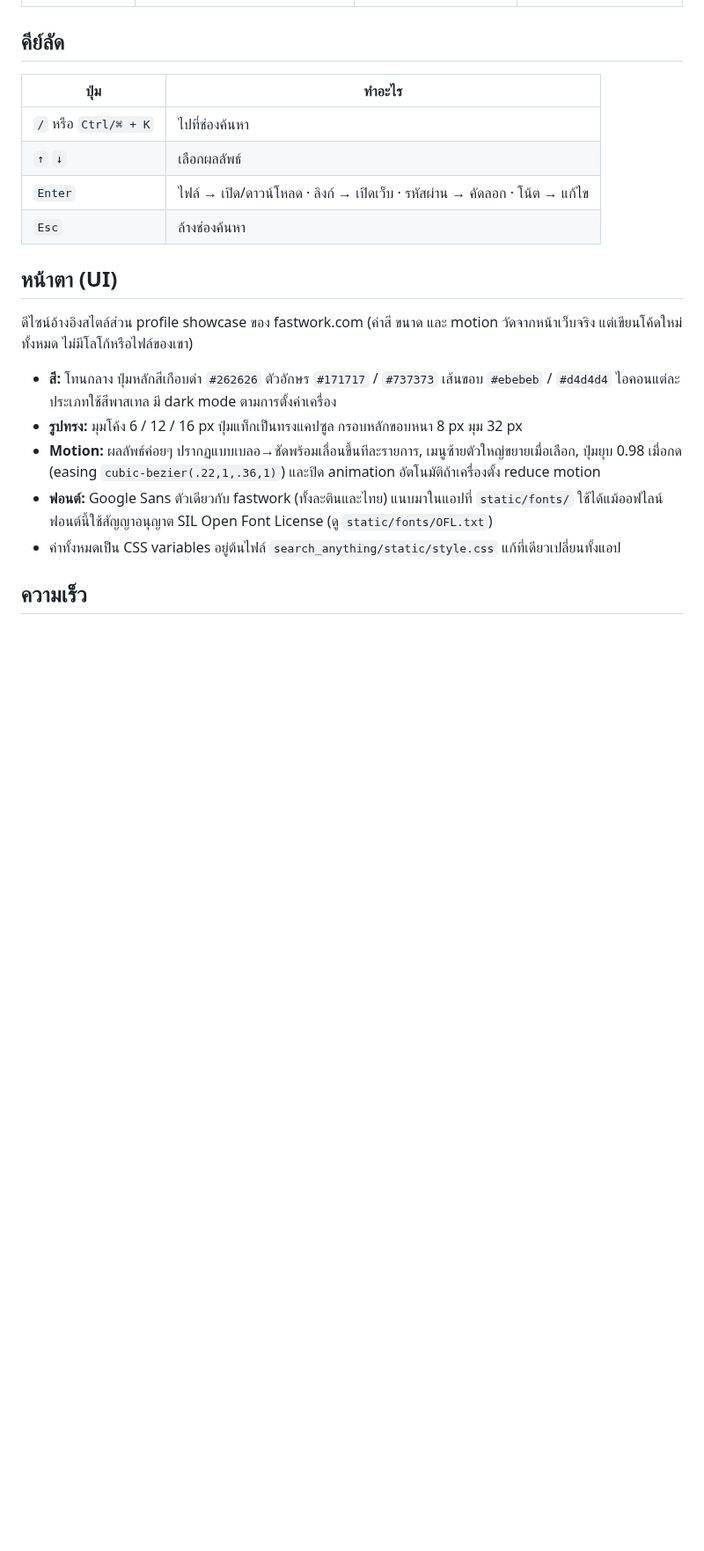
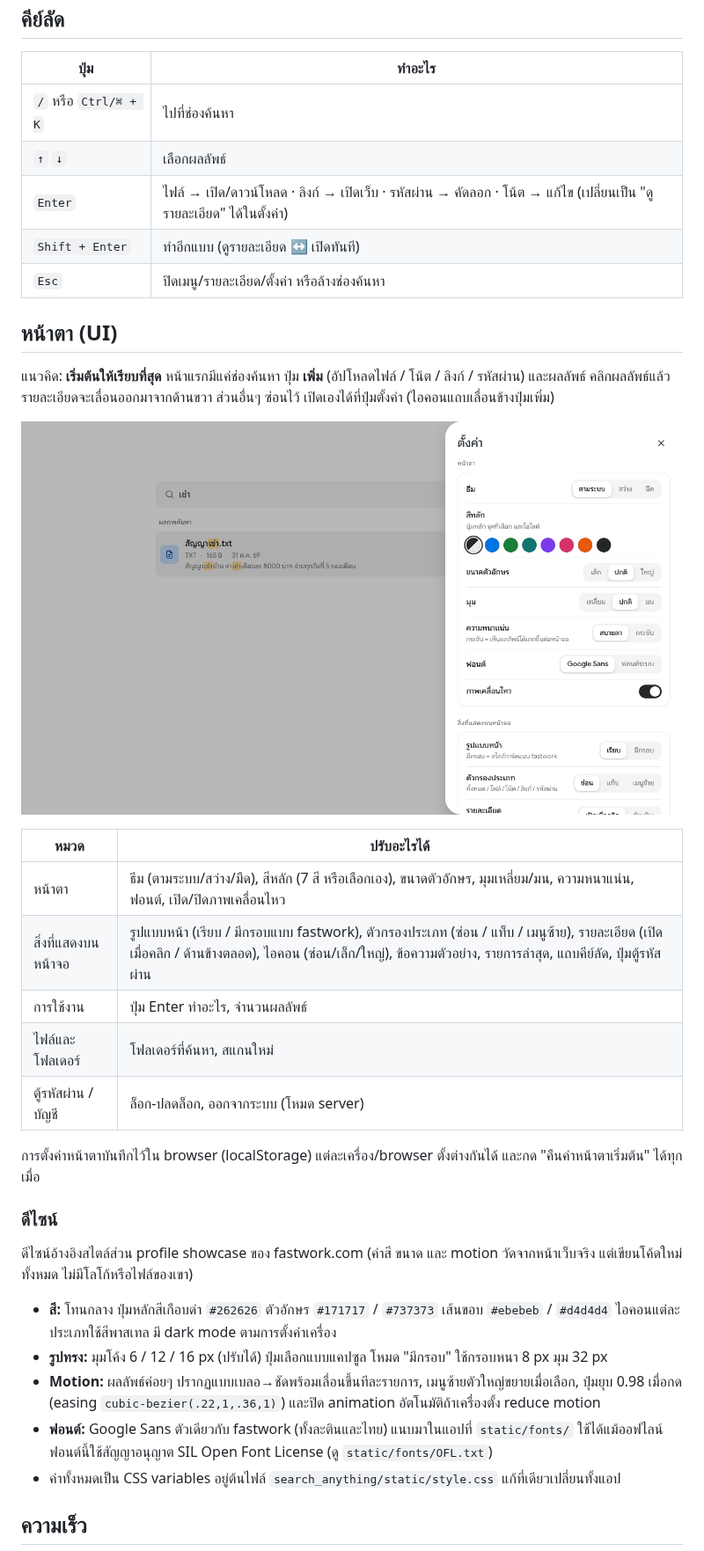
Before and after one commit to narathorn09/search-anything, a Markdown page: README.md, the part around one of its changes. Shown at 88% size. Drawn GitHub-style; pictures changed too: docs/settings.png (added); blank space fills up the shorter version.

```diff
--- a/README.md
+++ b/README.md
@@ -74,15 +74,32 @@ SA_PASSWORD='รหัสผ่านสำหรับล็อกอิน' py
 |---|---|
 | `/` หรือ `Ctrl/⌘ + K` | ไปที่ช่องค้นหา |
 | `↑` `↓` | เลือกผลลัพธ์ |
-| `Enter` | ไฟล์ → เปิด/ดาวน์โหลด · ลิงก์ → เปิดเว็บ · รหัสผ่าน → คัดลอก · โน้ต → แก้ไข |
-| `Esc` | ล้างช่องค้นหา |
+| `Enter` | ไฟล์ → เปิด/ดาวน์โหลด · ลิงก์ → เปิดเว็บ · รหัสผ่าน → คัดลอก · โน้ต → แก้ไข (เปลี่ยนเป็น "ดูรายละเอียด" ได้ในตั้งค่า) |
+| `Shift + Enter` | ทำอีกแบบ (ดูรายละเอียด ↔ เปิดทันที) |
+| `Esc` | ปิดเมนู/รายละเอียด/ตั้งค่า หรือล้างช่องค้นหา |
 
 ## หน้าตา (UI)
+
+แนวคิด: **เริ่มต้นให้เรียบที่สุด** หน้าแรกมีแค่ช่องค้นหา ปุ่ม **เพิ่ม** (อัปโหลดไฟล์ / โน้ต / ลิงก์ / รหัสผ่าน) และผลลัพธ์ คลิกผลลัพธ์แล้วรายละเอียดจะเลื่อนออกมาจากด้านขวา ส่วนอื่นๆ ซ่อนไว้ เปิดเองได้ที่ปุ่มตั้งค่า (ไอคอนแถบเลื่อนข้างปุ่มเพิ่ม)
+
+![ตั้งค่า](docs/settings.png)
+
+| หมวด | ปรับอะไรได้ |
+|---|---|
+| หน้าตา | ธีม (ตามระบบ/สว่าง/มืด), สีหลัก (7 สี หรือเลือกเอง), ขนาดตัวอักษร, มุมเหลี่ยม/มน, ความหนาแน่น, ฟอนต์, เปิด/ปิดภาพเคลื่อนไหว |
+| สิ่งที่แสดงบนหน้าจอ | รูปแบบหน้า (เรียบ / มีกรอบแบบ fastwork), ตัวกรองประเภท (ซ่อน / แท็บ / เมนูซ้าย), รายละเอียด (เปิดเมื่อคลิก / ด้านข้างตลอด), ไอคอน (ซ่อน/เล็ก/ใหญ่), ข้อความตัวอย่าง, รายการล่าสุด, แถบคีย์ลัด, ปุ่มตู้รหัสผ่าน |
+| การใช้งาน | ปุ่ม Enter ทำอะไร, จำนวนผลลัพธ์ |
+| ไฟล์และโฟลเดอร์ | โฟลเดอร์ที่ค้นหา, สแกนใหม่ |
+| ตู้รหัสผ่าน / บัญชี | ล็อก-ปลดล็อก, ออกจากระบบ (โหมด server) |
+
+การตั้งค่าหน้าตาบันทึกไว้ใน browser (localStorage) แต่ละเครื่อง/browser ตั้งต่างกันได้ และกด "คืนค่าหน้าตาเริ่มต้น" ได้ทุกเมื่อ
+
+### ดีไซน์
 
 ดีไซน์อ้างอิงสไตล์ส่วน profile showcase ของ fastwork.com (ค่าสี ขนาด และ motion วัดจากหน้าเว็บจริง แต่เขียนโค้ดใหม่ทั้งหมด ไม่มีโลโก้หรือไฟล์ของเขา)
 
 - **สี:** โทนกลาง ปุ่มหลักสีเกือบดำ `#262626` ตัวอักษร `#171717` / `#737373` เส้นขอบ `#ebebeb` / `#d4d4d4` ไอคอนแต่ละประเภทใช้สีพาสเทล มี dark mode ตามการตั้งค่าเครื่อง
-- **รูปทรง:** มุมโค้ง 6 / 12 / 16 px ปุ่มแท็กเป็นทรงแคปซูล กรอบหลักขอบหนา 8 px มุม 32 px
+- **รูปทรง:** มุมโค้ง 6 / 12 / 16 px (ปรับได้) ปุ่มเลือกแบบแคปซูล โหมด "มีกรอบ" ใช้กรอบหนา 8 px มุม 32 px
 - **Motion:** ผลลัพธ์ค่อยๆ ปรากฏแบบเบลอ→ชัดพร้อมเลื่อนขึ้นทีละรายการ, เมนูซ้ายตัวใหญ่ขยายเมื่อเลือก, ปุ่มยุบ 0.98 เมื่อกด (easing `cubic-bezier(.22,1,.36,1)`) และปิด animation อัตโนมัติถ้าเครื่องตั้ง reduce motion
 - **ฟอนต์:** Google Sans ตัวเดียวกับ fastwork (ทั้งละตินและไทย) แนบมาในแอปที่ `static/fonts/` ใช้ได้แม้ออฟไลน์ ฟอนต์นี้ใช้สัญญาอนุญาต SIL Open Font License (ดู `static/fonts/OFL.txt`)
 - ค่าทั้งหมดเป็น CSS variables อยู่ต้นไฟล์ `search_anything/static/style.css` แก้ที่เดียวเปลี่ยนทั้งแอป
```
Also changed, not shown: other parts of README.md (+1 -0 lines), docs/screenshot.png, 4 other files.
